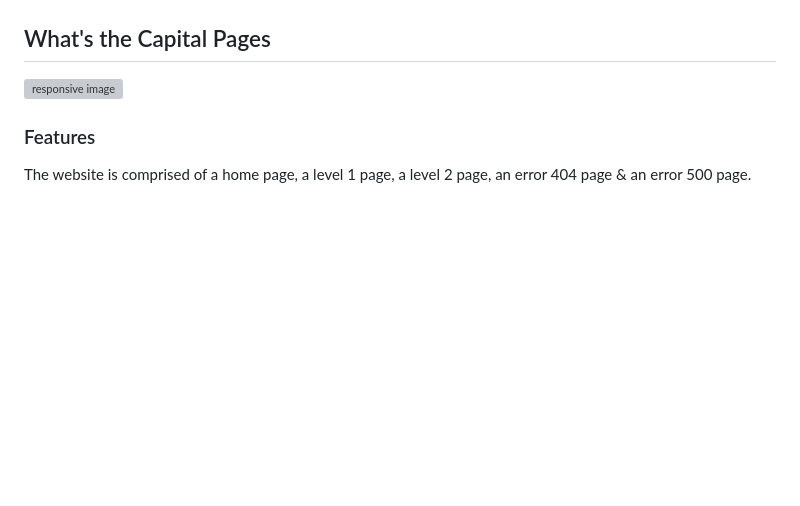
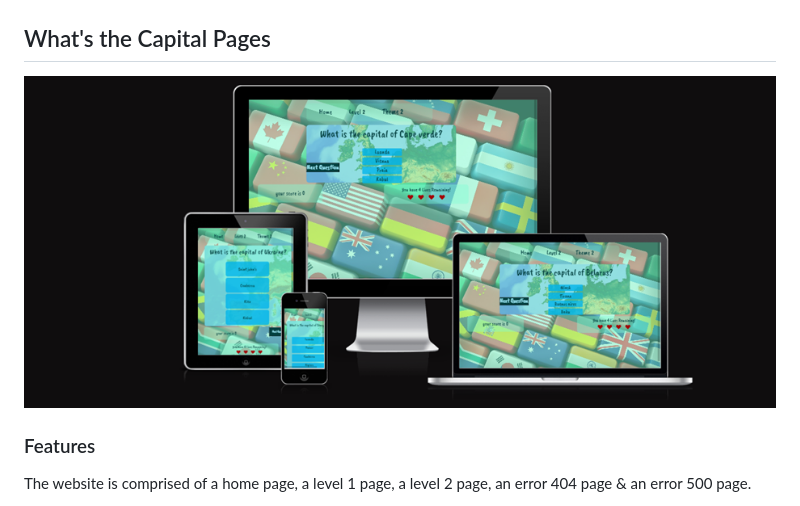
Before and after one commit to e-h-dev/what-is-the-capital, a Markdown page: README.md, the part around the change. Rendered like a GitHub page; pictures changed too: assets/validation-images/responsive.png (added); blank space fills up the shorter version; grey boxes are pictures that could not be loaded.

Commit message:
add responsive image

```diff
--- a/README.md
+++ b/README.md
@@ -86,7 +86,7 @@ Wireframes were created for mobile, tablet and desktop using balsamiq.
 
 ## What's the Capital Pages
 
-![responsive image](assets/page-image/responsive-image.png)
+![responsive image](assets/validation-images/responsive.png)
 
 ### Features
 
```
